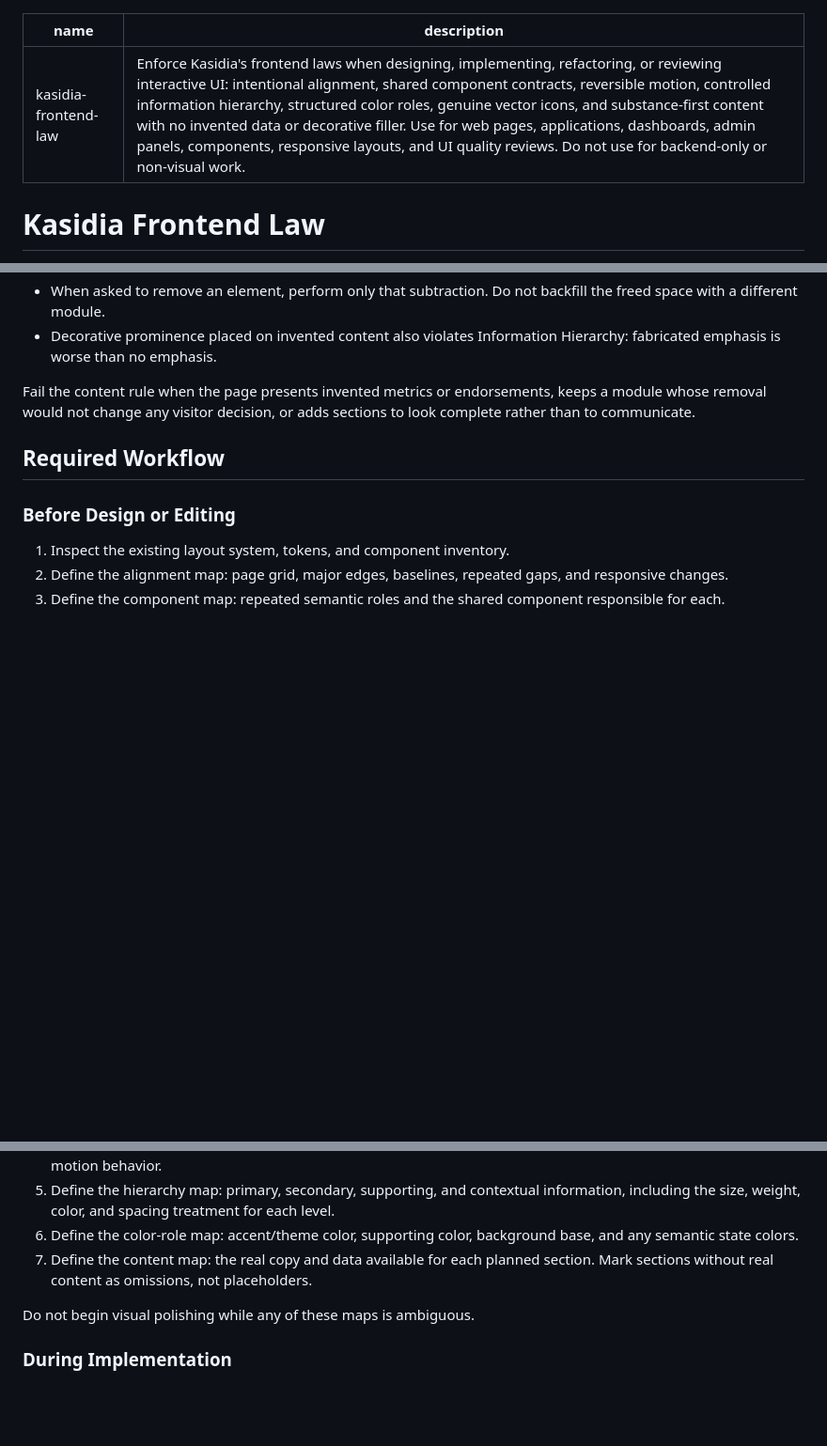
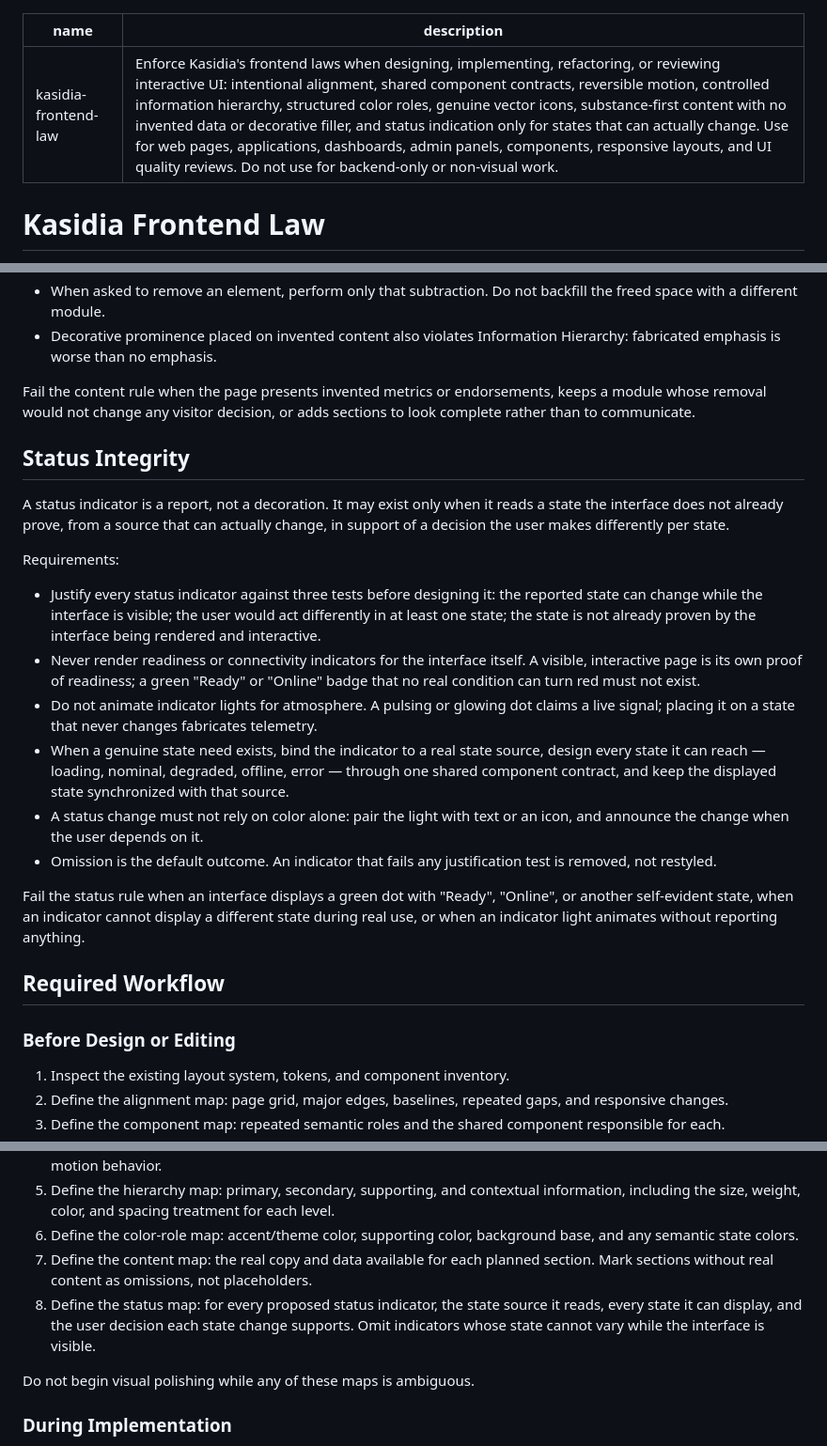
Before and after one commit to AngleNaris/KFL, a Markdown page: Kasidia-Frontend-Law.md, 3 parts joined by grey strips. Shown at 94% size. Drawn GitHub-style; blank space fills up the shorter version.

Commit message:
Add Status Integrity law: no status lights for states the UI already proves or that cannot vary

```diff
--- a/Kasidia-Frontend-Law.md
+++ b/Kasidia-Frontend-Law.md
@@ -1,6 +1,6 @@
 ---
 name: kasidia-frontend-law
-description: "Enforce Kasidia's frontend laws when designing, implementing, refactoring, or reviewing interactive UI: intentional alignment, shared component contracts, reversible motion, controlled information hierarchy, structured color roles, genuine vector icons, and substance-first content with no invented data or decorative filler. Use for web pages, applications, dashboards, admin panels, components, responsive layouts, and UI quality reviews. Do not use for backend-only or non-visual work."
+description: "Enforce Kasidia's frontend laws when designing, implementing, refactoring, or reviewing interactive UI: intentional alignment, shared component contracts, reversible motion, controlled information hierarchy, structured color roles, genuine vector icons, substance-first content with no invented data or decorative filler, and status indication only for states that can actually change. Use for web pages, applications, dashboards, admin panels, components, responsive layouts, and UI quality reviews. Do not use for backend-only or non-visual work."
 ---
 
 # Kasidia Frontend Law
@@ -140,6 +140,21 @@ Requirements:
 
 Fail the content rule when the page presents invented metrics or endorsements, keeps a module whose removal would not change any visitor decision, or adds sections to look complete rather than to communicate.
 
+## Status Integrity
+
+A status indicator is a report, not a decoration. It may exist only when it reads a state the interface does not already prove, from a source that can actually change, in support of a decision the user makes differently per state.
+
+Requirements:
+
+- Justify every status indicator against three tests before designing it: the reported state can change while the interface is visible; the user would act differently in at least one state; the state is not already proven by the interface being rendered and interactive.
+- Never render readiness or connectivity indicators for the interface itself. A visible, interactive page is its own proof of readiness; a green "Ready" or "Online" badge that no real condition can turn red must not exist.
+- Do not animate indicator lights for atmosphere. A pulsing or glowing dot claims a live signal; placing it on a state that never changes fabricates telemetry.
+- When a genuine state need exists, bind the indicator to a real state source, design every state it can reach — loading, nominal, degraded, offline, error — through one shared component contract, and keep the displayed state synchronized with that source.
+- A status change must not rely on color alone: pair the light with text or an icon, and announce the change when the user depends on it.
+- Omission is the default outcome. An indicator that fails any justification test is removed, not restyled.
+
+Fail the status rule when an interface displays a green dot with "Ready", "Online", or another self-evident state, when an indicator cannot display a different state during real use, or when an indicator light animates without reporting anything.
+
 ## Required Workflow
 
 ### Before Design or Editing
@@ -151,6 +166,7 @@ Fail the content rule when the page presents invented metrics or endorsements, k
 5. Define the hierarchy map: primary, secondary, supporting, and contextual information, including the size, weight, color, and spacing treatment for each level.
 6. Define the color-role map: accent/theme color, supporting color, background base, and any semantic state colors.
 7. Define the content map: the real copy and data available for each planned section. Mark sections without real content as omissions, not placeholders.
+8. Define the status map: for every proposed status indicator, the state source it reads, every state it can display, and the user decision each state change supports. Omit indicators whose state cannot vary while the interface is visible.
 
 Do not begin visual polishing while any of these maps is ambiguous.
 
```
Also changed, not shown: other parts of Kasidia-Frontend-Law.md (+2 -0 lines).
